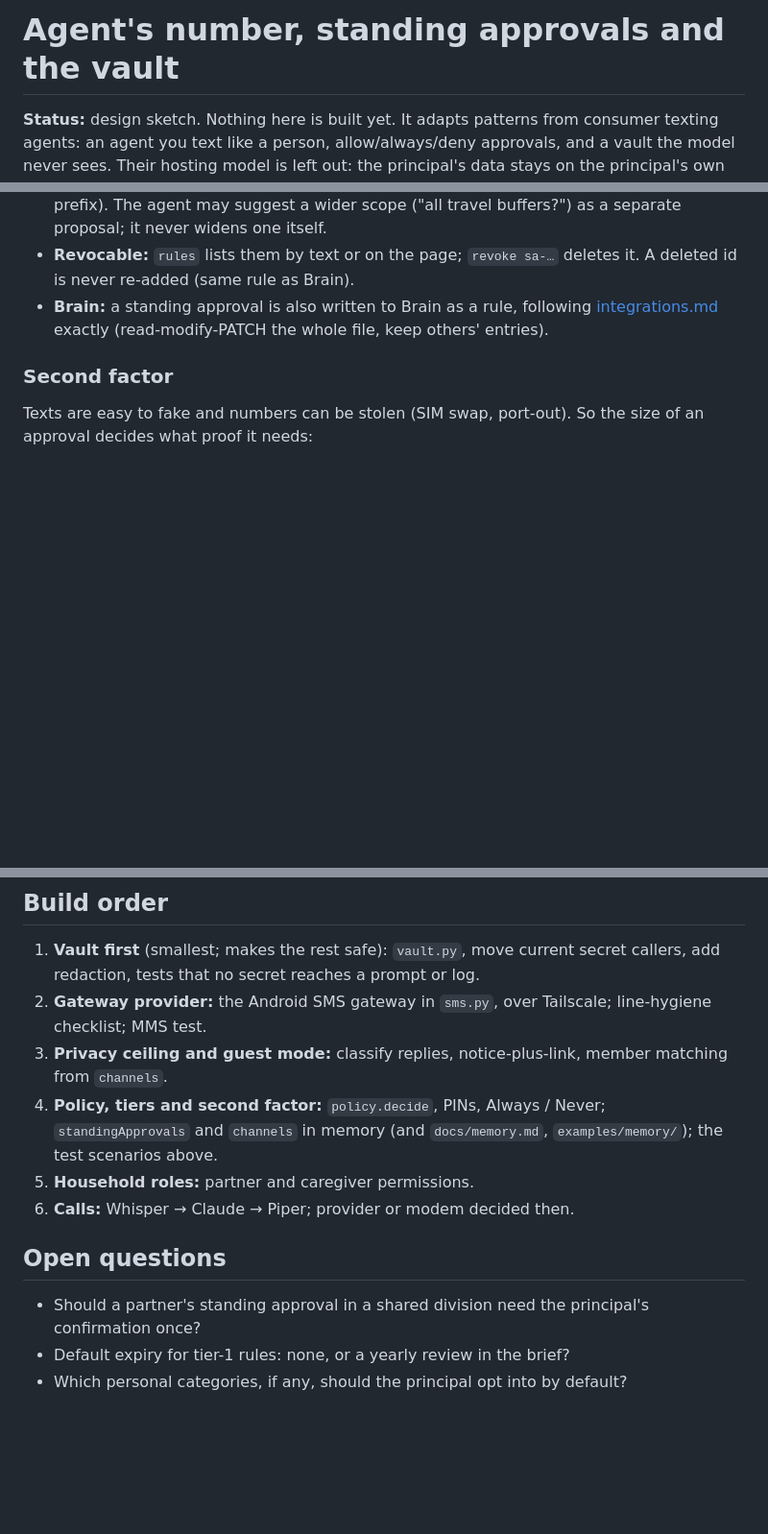
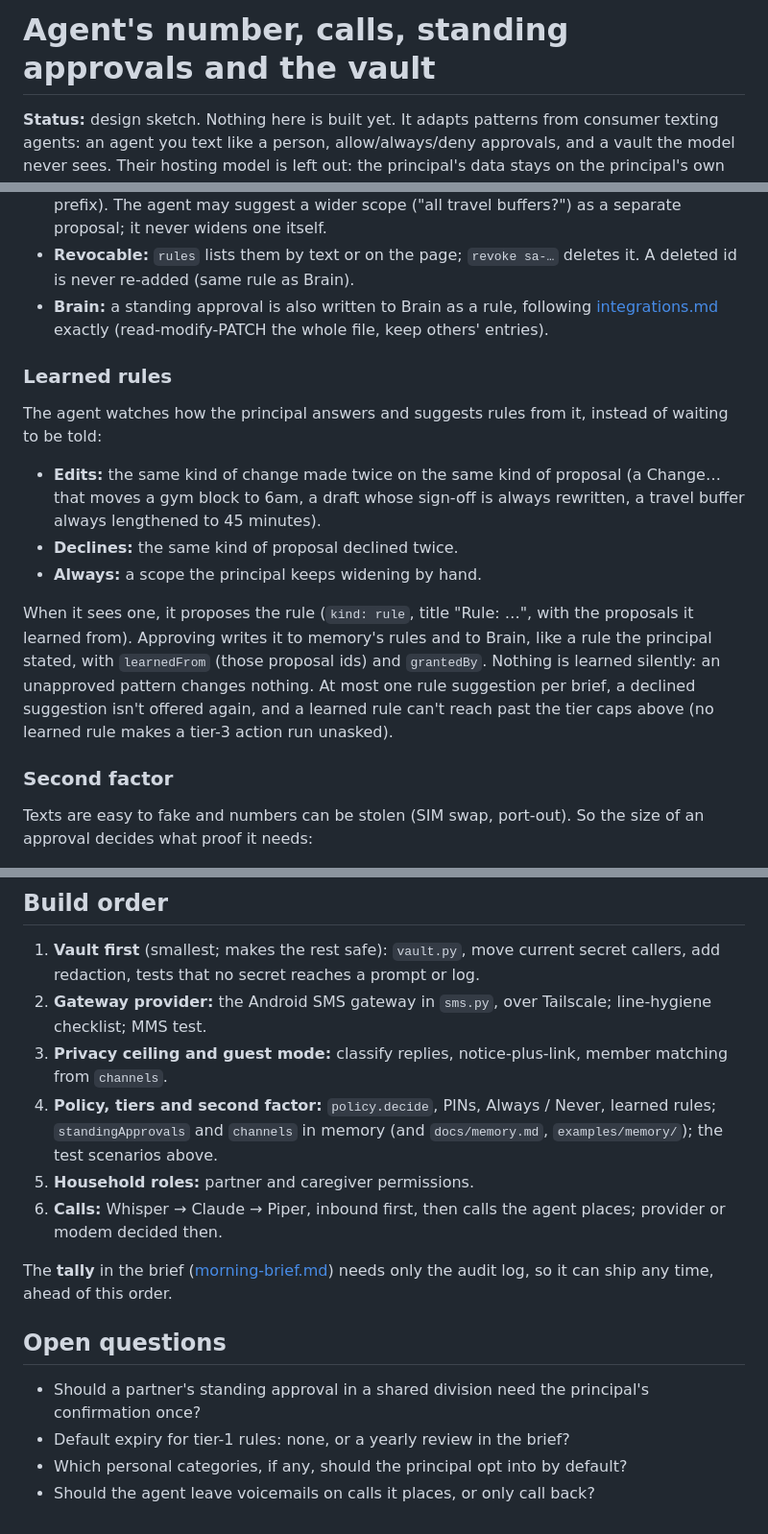
Before and after one commit to awpeace1906-collab/chief-of-staff, a Markdown page: docs/features/agent-number-approvals-vault.md, 3 parts joined by grey strips. Shown at 96% size. Drawn GitHub-style; blank space fills up the shorter version.

```diff
--- a/docs/features/agent-number-approvals-vault.md
+++ b/docs/features/agent-number-approvals-vault.md
@@ -1,4 +1,4 @@
-# Agent's number, standing approvals and the vault
+# Agent's number, calls, standing approvals and the vault
 
 **Status:** design sketch. Nothing here is built yet. It adapts patterns from consumer texting agents: an agent you text like a person, allow/always/deny approvals, and a vault the model never sees. Their hosting model is left out: the principal's data stays on the principal's own server, per principle 7 in [vision.md](../vision.md) ("Local first, server when needed").
 
@@ -127,6 +143,16 @@ An "Always" writes a rule into memory's `standingApprovals` (a branch and a PR,
 - **Revocable:** `rules` lists them by text or on the page; `revoke sa-…` deletes it. A deleted id is never re-added (same rule as Brain).
 - **Brain:** a standing approval is also written to Brain as a rule, following [integrations.md](../integrations.md) exactly (read-modify-PATCH the whole file, keep others' entries).
 
+### Learned rules
+
+The agent watches how the principal answers and suggests rules from it, instead of waiting to be told:
+
+- **Edits:** the same kind of change made twice on the same kind of proposal (a Change… that moves a gym block to 6am, a draft whose sign-off is always rewritten, a travel buffer always lengthened to 45 minutes).
+- **Declines:** the same kind of proposal declined twice.
+- **Always:** a scope the principal keeps widening by hand.
+
+When it sees one, it proposes the rule (`kind: rule`, title "Rule: …", with the proposals it learned from). Approving writes it to memory's rules and to Brain, like a rule the principal stated, with `learnedFrom` (those proposal ids) and `grantedBy`. Nothing is learned silently: an unapproved pattern changes nothing. At most one rule suggestion per brief, a declined suggestion isn't offered again, and a learned rule can't reach past the tier caps above (no learned rule makes a tier-3 action run unasked).
+
 ### Second factor
 
 Texts are easy to fake and numbers can be stolen (SIM swap, port-out). So the size of an approval decides what proof it needs:
@@ -182,12 +212,15 @@ The existing callers of `get_secret` (Google, Microsoft, SMS, APNs) move behind
 1. **Vault first** (smallest; makes the rest safe): `vault.py`, move current secret callers, add redaction, tests that no secret reaches a prompt or log.
 2. **Gateway provider:** the Android SMS gateway in `sms.py`, over Tailscale; line-hygiene checklist; MMS test.
 3. **Privacy ceiling and guest mode:** classify replies, notice-plus-link, member matching from `channels`.
-4. **Policy, tiers and second factor:** `policy.decide`, PINs, Always / Never; `standingApprovals` and `channels` in memory (and `docs/memory.md`, `examples/memory/`); the test scenarios above.
+4. **Policy, tiers and second factor:** `policy.decide`, PINs, Always / Never, learned rules; `standingApprovals` and `channels` in memory (and `docs/memory.md`, `examples/memory/`); the test scenarios above.
 5. **Household roles:** partner and caregiver permissions.
-6. **Calls:** Whisper → Claude → Piper; provider or modem decided then.
+6. **Calls:** Whisper → Claude → Piper, inbound first, then calls the agent places; provider or modem decided then.
+
+The **tally** in the brief ([morning-brief.md](morning-brief.md)) needs only the audit log, so it can ship any time, ahead of this order.
 
 ## Open questions
 
 - Should a partner's standing approval in a shared division need the principal's confirmation once?
 - Default expiry for tier-1 rules: none, or a yearly review in the brief?
 - Which personal categories, if any, should the principal opt into by default?
+- Should the agent leave voicemails on calls it places, or only call back?
```
Also changed, not shown: other parts of docs/features/agent-number-approvals-vault.md (+21 -1 lines), docs/features/morning-brief.md (+1 -0 lines).
